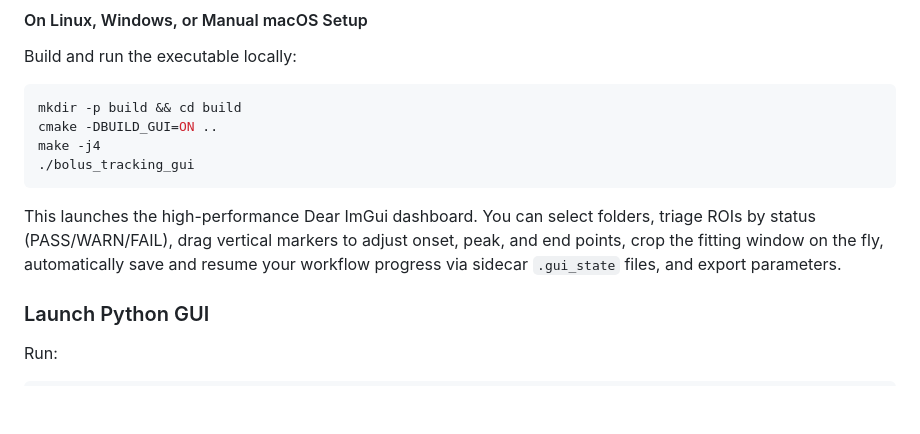
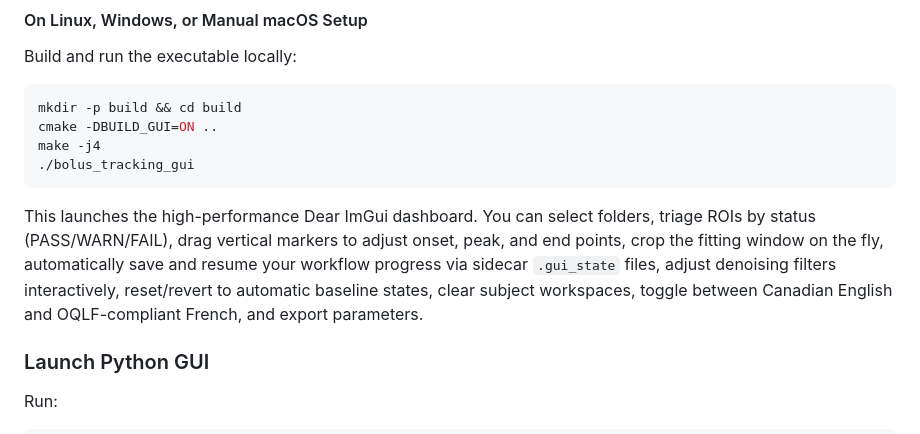
Before and after one commit to mrozak4/Bolus_Tracking, a Markdown page: README.md, the part around the change. Drawn GitHub-style; blank space fills up the shorter version.

Commit message:
Update documentation files to cover new interactive GUI features

````diff
--- a/README.md
+++ b/README.md
@@ -90,7 +90,7 @@ cmake -DBUILD_GUI=ON ..
 make -j4
 ./bolus_tracking_gui
 ```
-This launches the high-performance Dear ImGui dashboard. You can select folders, triage ROIs by status (PASS/WARN/FAIL), drag vertical markers to adjust onset, peak, and end points, crop the fitting window on the fly, automatically save and resume your workflow progress via sidecar `.gui_state` files, and export parameters.
+This launches the high-performance Dear ImGui dashboard. You can select folders, triage ROIs by status (PASS/WARN/FAIL), drag vertical markers to adjust onset, peak, and end points, crop the fitting window on the fly, automatically save and resume your workflow progress via sidecar `.gui_state` files, adjust denoising filters interactively, reset/revert to automatic baseline states, clear subject workspaces, toggle between Canadian English and OQLF-compliant French, and export parameters.
 
 ### Launch Python GUI
 Run:
````
Also changed, not shown: RUNNING_GUIDE.md (+5 -0 lines).
